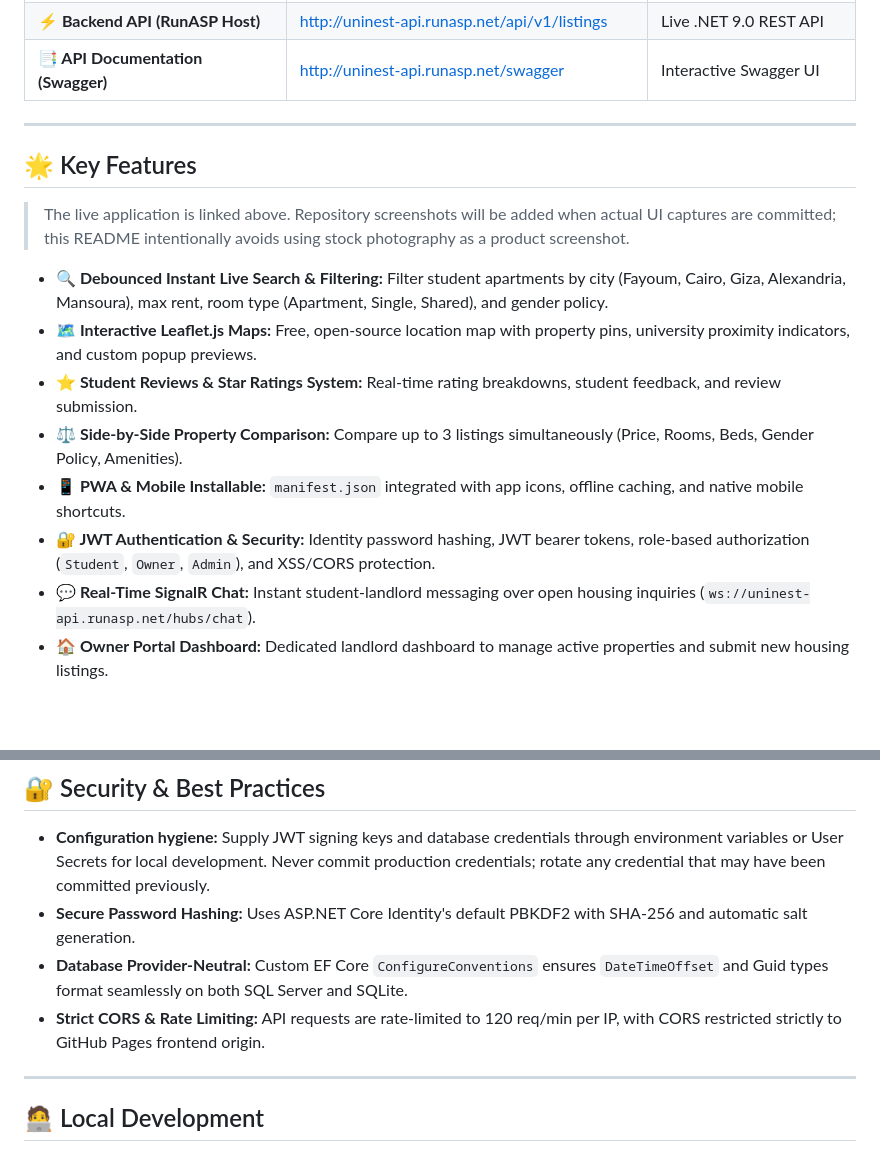
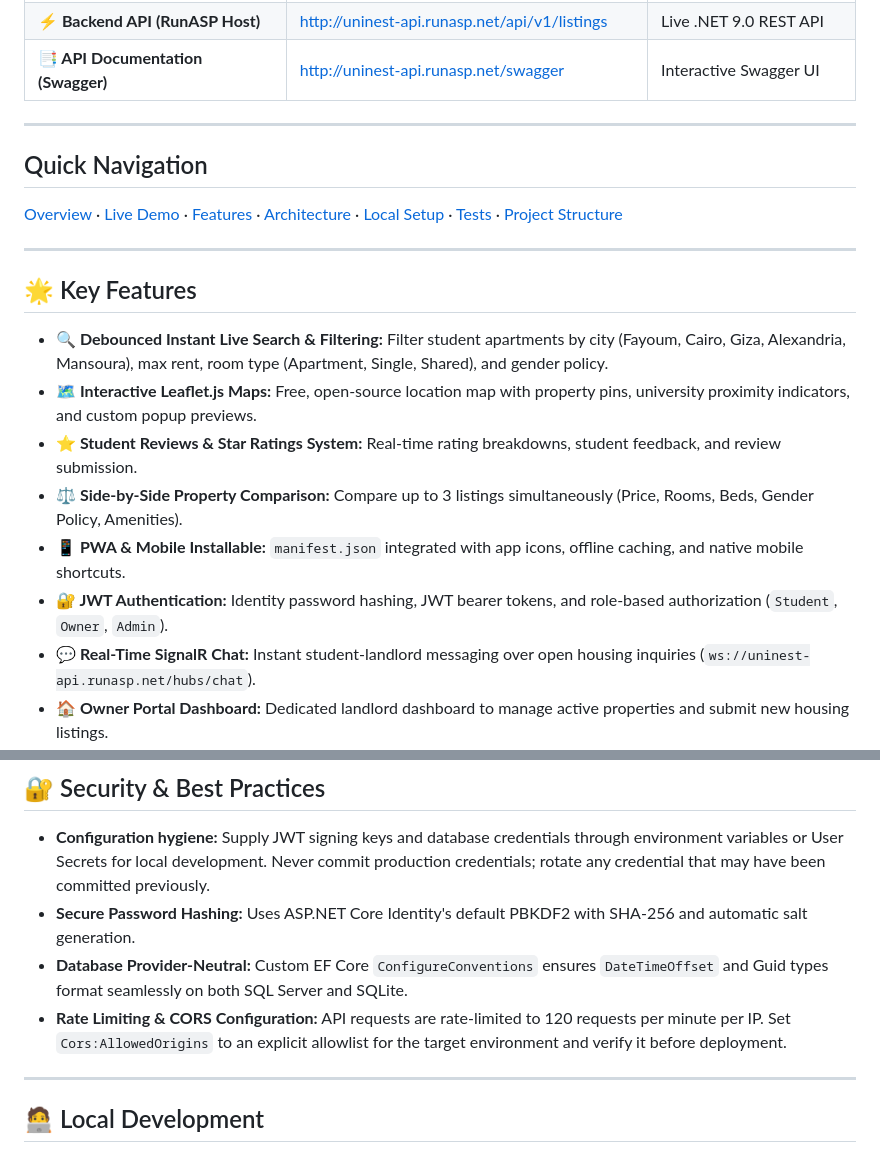
Before and after one commit to foxelhadad812-design/uninest, a Markdown page: README.md, 2 parts joined by grey strips. Rendered like a GitHub page; blank space fills up the shorter version.

Commit message:
Polish UniNest README navigation and configuration notes

```diff
--- a/README.md
+++ b/README.md
@@ -19,15 +19,21 @@
 
 ---
 
+## Quick Navigation
+
+[Overview](#-uninest---full-stack-student-housing-platform) · [Live Demo](#-live-demo-links) · [Features](#-key-features) · [Architecture](#️-system-architecture--tech-stack) · [Local Setup](#-local-development) · [Tests](#run-tests) · [Project Structure](#-repository-structure)
+
+
+---
+
 ## 🌟 Key Features
 
-> The live application is linked above. Repository screenshots will be added when actual UI captures are committed; this README intentionally avoids using stock photography as a product screenshot.
 - **🔍 Debounced Instant Live Search & Filtering:** Filter student apartments by city (Fayoum, Cairo, Giza, Alexandria, Mansoura), max rent, room type (Apartment, Single, Shared), and gender policy.
 - **🗺️ Interactive Leaflet.js Maps:** Free, open-source location map with property pins, university proximity indicators, and custom popup previews.
 - **⭐ Student Reviews & Star Ratings System:** Real-time rating breakdowns, student feedback, and review submission.
 - **⚖️ Side-by-Side Property Comparison:** Compare up to 3 listings simultaneously (Price, Rooms, Beds, Gender Policy, Amenities).
 - **📱 PWA & Mobile Installable:** `manifest.json` integrated with app icons, offline caching, and native mobile shortcuts.
-- **🔐 JWT Authentication & Security:** Identity password hashing, JWT bearer tokens, role-based authorization (`Student`, `Owner`, `Admin`), and XSS/CORS protection.
+- **🔐 JWT Authentication:** Identity password hashing, JWT bearer tokens, and role-based authorization (`Student`, `Owner`, `Admin`).
 - **💬 Real-Time SignalR Chat:** Instant student-landlord messaging over open housing inquiries (`ws://uninest-api.runasp.net/hubs/chat`).
 - **🏠 Owner Portal Dashboard:** Dedicated landlord dashboard to manage active properties and submit new housing listings.
 
@@ -83,7 +89,7 @@ flowchart TD
 - **Configuration hygiene:** Supply JWT signing keys and database credentials through environment variables or User Secrets for local development. Never commit production credentials; rotate any credential that may have been committed previously.
 - **Secure Password Hashing:** Uses ASP.NET Core Identity's default PBKDF2 with SHA-256 and automatic salt generation.
 - **Database Provider-Neutral:** Custom EF Core `ConfigureConventions` ensures `DateTimeOffset` and Guid types format seamlessly on both SQL Server and SQLite.
-- **Strict CORS & Rate Limiting:** API requests are rate-limited to 120 req/min per IP, with CORS restricted strictly to GitHub Pages frontend origin.
+- **Rate Limiting & CORS Configuration:** API requests are rate-limited to 120 requests per minute per IP. Set `Cors:AllowedOrigins` to an explicit allowlist for the target environment and verify it before deployment.
 
 ---
 
```
